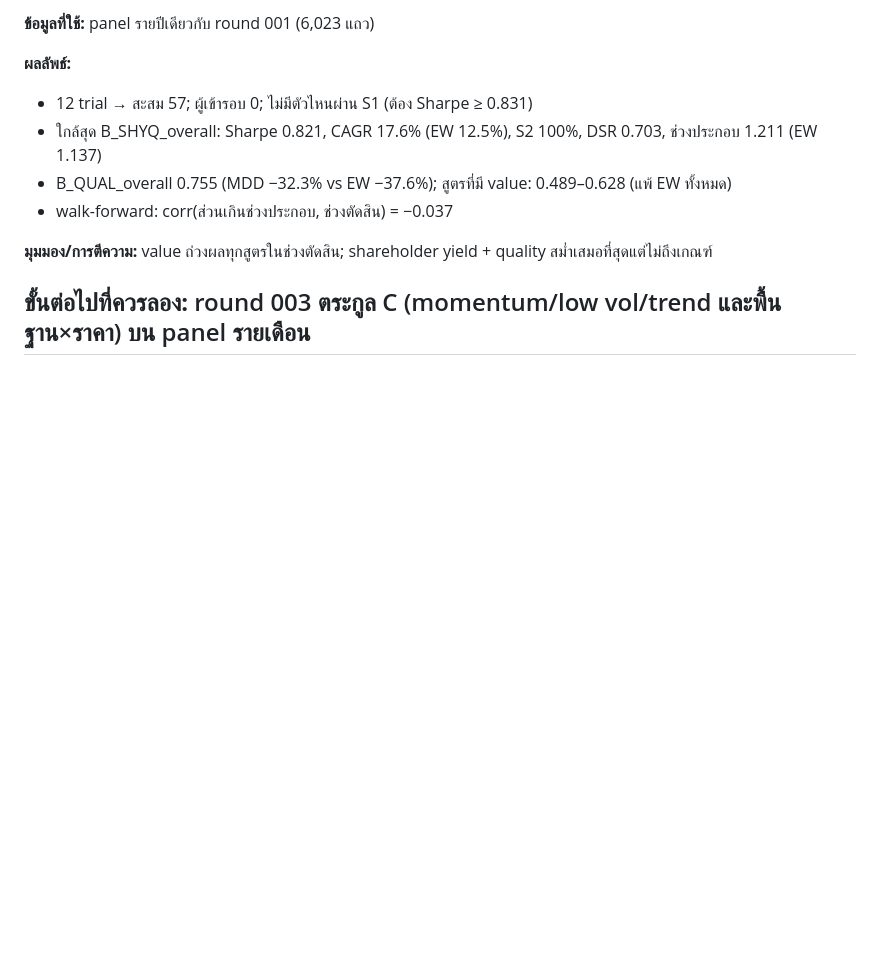
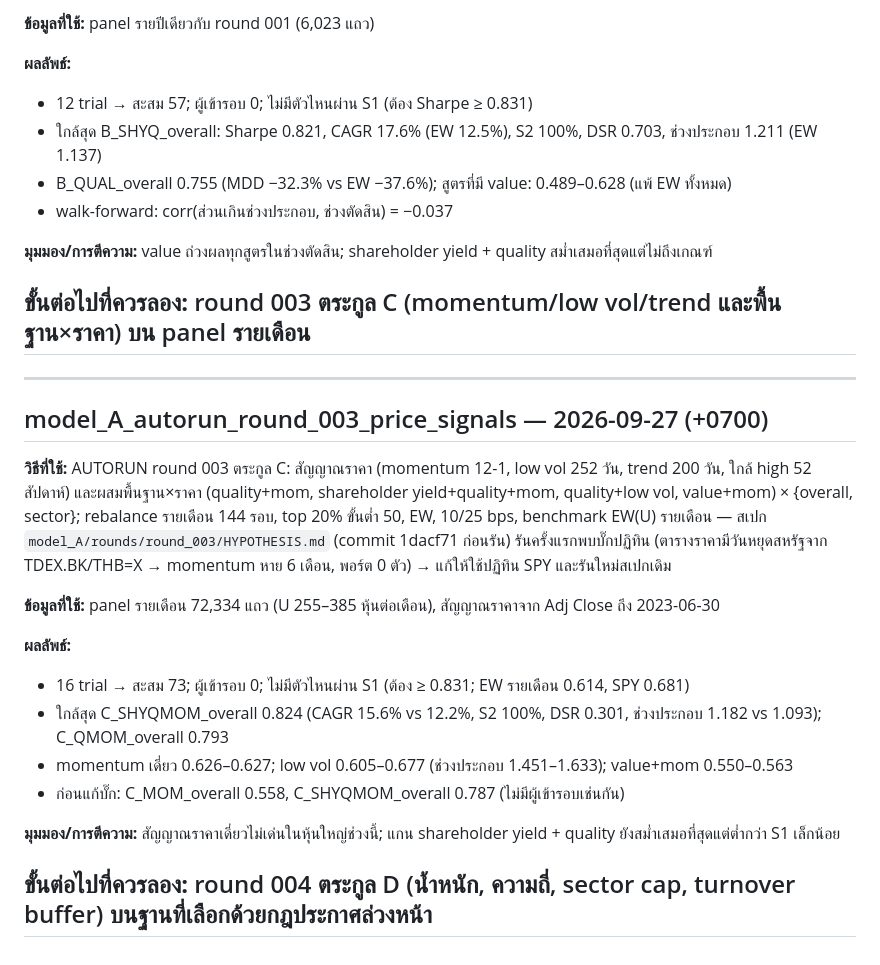
Before and after one commit to shitahito6677/SNP, a Markdown page: experiments/log.md, the part around the change. Drawn GitHub-style; blank space fills up the shorter version.

Commit message:
experiments/log.md: model_A AUTORUN round 003 entry
Co-Authored-By: Claude Opus 5.5 <noreply@anthropic.com>

```diff
--- a/experiments/log.md
+++ b/experiments/log.md
@@ -1139,3 +1139,24 @@ QVI) × {overall, sector-neutral}; top 20% ขั้นต่ำ 50, EW, rebalan
 
 **ขั้นต่อไปที่ควรลอง:** round 003 ตระกูล C (momentum/low vol/trend และพื้นฐาน×ราคา) บน panel รายเดือน
 ---
+
+---
+## model_A_autorun_round_003_price_signals — 2026-09-27 (+0700)
+
+**วิธีที่ใช้:** AUTORUN round 003 ตระกูล C: สัญญาณราคา (momentum 12-1, low vol 252 วัน, trend 200 วัน, ใกล้ high 52 สัปดาห์) และผสมพื้นฐาน×ราคา
+(quality+mom, shareholder yield+quality+mom, quality+low vol, value+mom) × {overall, sector}; rebalance รายเดือน 144 รอบ, top 20% ขั้นต่ำ 50, EW,
+10/25 bps, benchmark EW(U) รายเดือน — สเปก `model_A/rounds/round_003/HYPOTHESIS.md` (commit 1dacf71 ก่อนรัน)
+รันครั้งแรกพบบั๊กปฏิทิน (ตารางราคามีวันหยุดสหรัฐจาก TDEX.BK/THB=X → momentum หาย 6 เดือน, พอร์ต 0 ตัว) → แก้ให้ใช้ปฏิทิน SPY และรันใหม่สเปกเดิม
+
+**ข้อมูลที่ใช้:** panel รายเดือน 72,334 แถว (U 255–385 หุ้นต่อเดือน), สัญญาณราคาจาก Adj Close ถึง 2023-06-30
+
+**ผลลัพธ์:**
+- 16 trial → สะสม 73; ผู้เข้ารอบ 0; ไม่มีตัวไหนผ่าน S1 (ต้อง ≥ 0.831; EW รายเดือน 0.614, SPY 0.681)
+- ใกล้สุด C_SHYQMOM_overall 0.824 (CAGR 15.6% vs 12.2%, S2 100%, DSR 0.301, ช่วงประกอบ 1.182 vs 1.093); C_QMOM_overall 0.793
+- momentum เดี่ยว 0.626–0.627; low vol 0.605–0.677 (ช่วงประกอบ 1.451–1.633); value+mom 0.550–0.563
+- ก่อนแก้บั๊ก: C_MOM_overall 0.558, C_SHYQMOM_overall 0.787 (ไม่มีผู้เข้ารอบเช่นกัน)
+
+**มุมมอง/การตีความ:** สัญญาณราคาเดี่ยวไม่เด่นในหุ้นใหญ่ช่วงนี้; แกน shareholder yield + quality ยังสม่ำเสมอที่สุดแต่ต่ำกว่า S1 เล็กน้อย
+
+**ขั้นต่อไปที่ควรลอง:** round 004 ตระกูล D (น้ำหนัก, ความถี่, sector cap, turnover buffer) บนฐานที่เลือกด้วยกฎประกาศล่วงหน้า
+---
```
